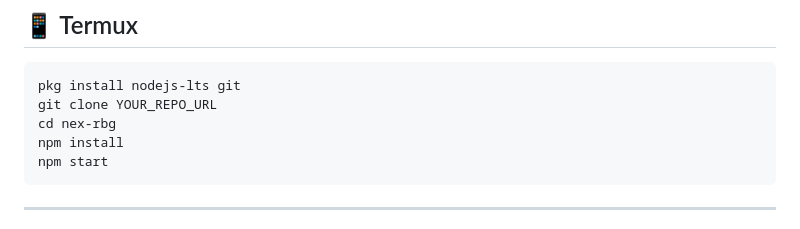
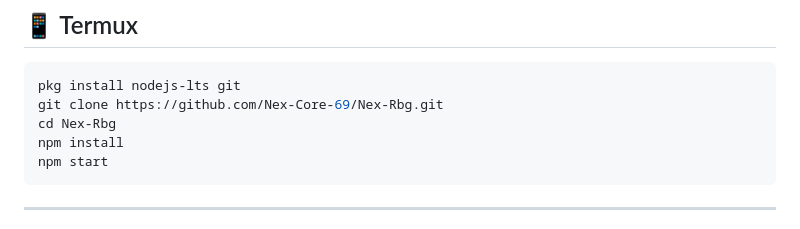
Before and after one commit to Nex-Core-69/Nex-Rbg, a Markdown page: README.md, the part around one of its changes. Drawn GitHub-style.

````diff
--- a/README.md
+++ b/README.md
@@ -531,8 +531,8 @@ npm start
 
 ```bash
 pkg install nodejs-lts git
-git clone YOUR_REPO_URL
-cd nex-rbg
+git clone https://github.com/Nex-Core-69/Nex-Rbg.git
+cd Nex-Rbg
 npm install
 npm start
 ```
````
Also changed, not shown: other parts of README.md (+3 -3 lines).
